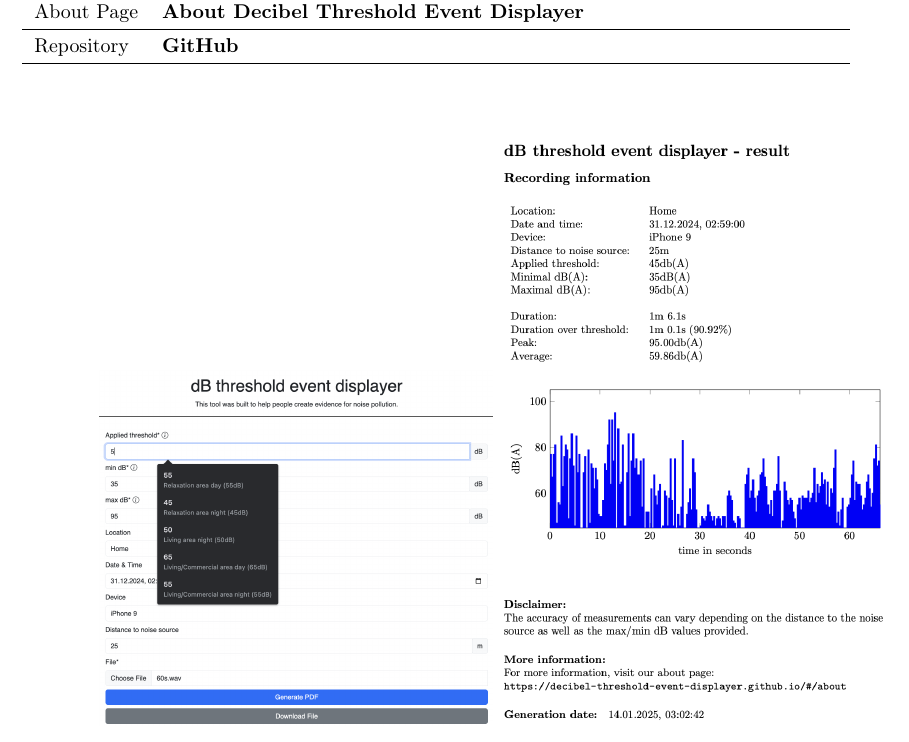
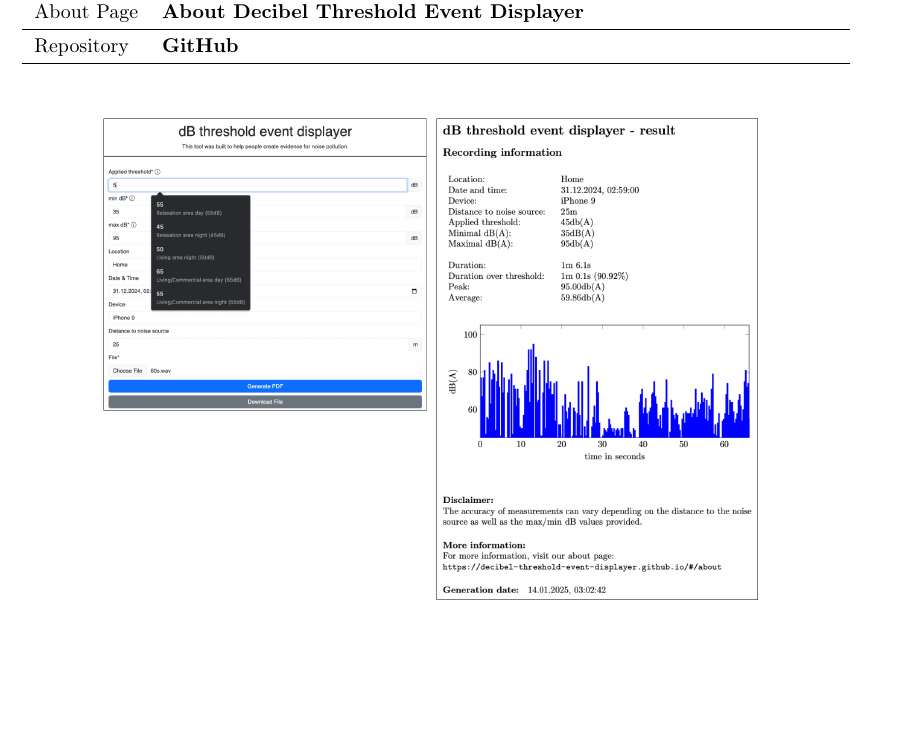
Before and after one commit to decibel-threshold-event-displayer/decibel-threshold-event-displayer, a LaTeX paper (doc/report/report.tex, which reads doc/report/abstract.tex): part of page 2 of 49, cut so that both start at the same text, the shorter picture padded with empty space. Compiled offline with pdfLaTeX.

Commit message:
doc: changed image in abstract page

```diff
--- a/doc/report/abstract.tex
+++ b/doc/report/abstract.tex
@@ -26,10 +26,13 @@ such as smartphone apps like DecibelX. \\
     \label{tab:abstract-infos}
 \end{table}
 
-~\\
+\-
+%~\\
 
-\includegraphics[width=0.475\textwidth]{../assets/abstract_application_screenshot.png}
-\includegraphics[width=0.475\textwidth]{../assets/abstract_report_screenshot.png}
+\includegraphics[width=0.8\textwidth]{../assets/abstract_preview.png}
+
+%\includegraphics[width=0.475\textwidth]{../assets/abstract_application_screenshot.png}
+%\includegraphics[width=0.475\textwidth]{../assets/abstract_report_screenshot.png}
 
 \pagebreak
 \end{abstract}
```
Also changed, not shown: doc/assets/abstract_preview.png (added), doc/report/report.pdf, 1 other file.
